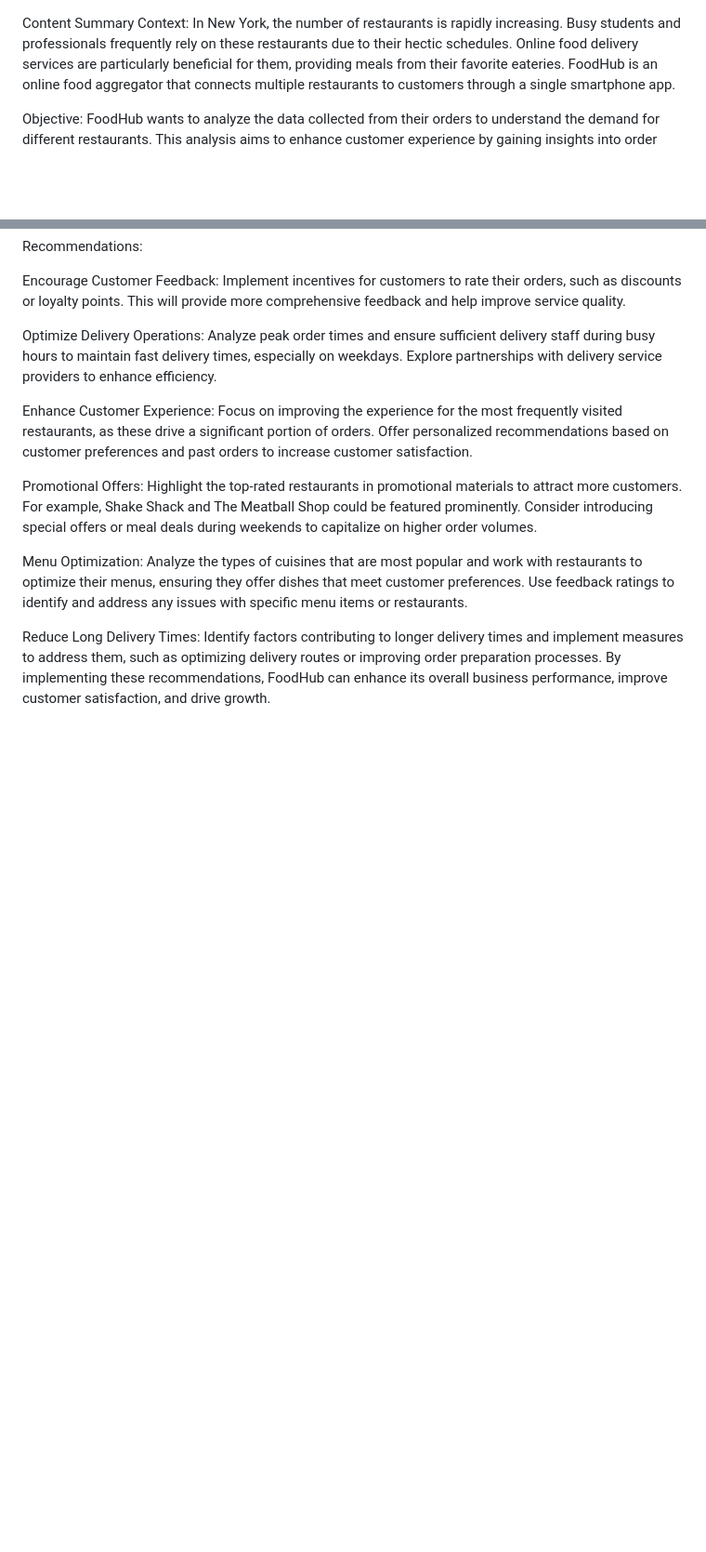
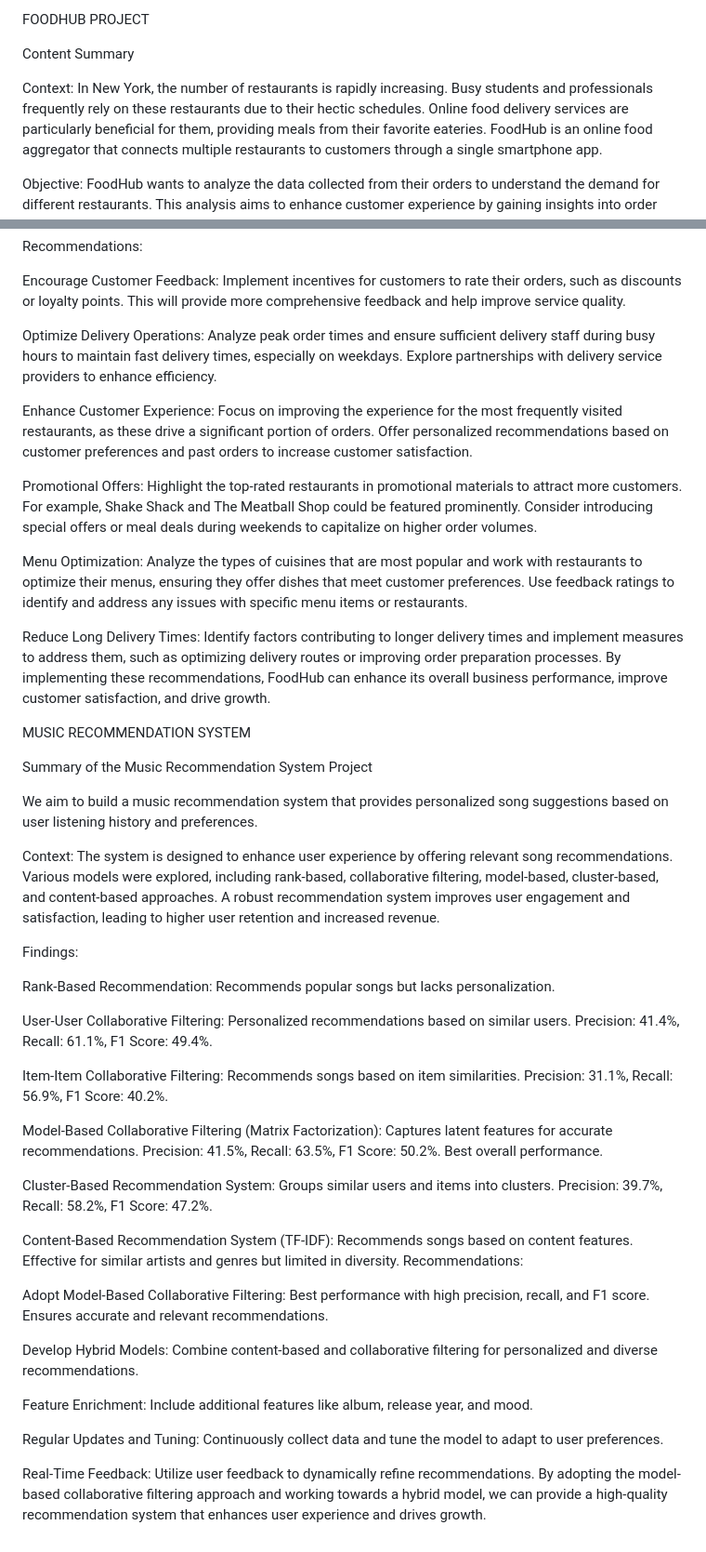
Before and after one commit to kaotickreeations/Portfolio-Repository, a Markdown page: README.md, 2 parts joined by grey strips. Shown at 93% size. Drawn GitHub-style; blank space fills up the shorter version.

```diff
--- a/README.md
+++ b/README.md
@@ -1,4 +1,7 @@
+FOODHUB PROJECT
+
 Content Summary
+
 Context: In New York, the number of restaurants is rapidly increasing. Busy students and professionals frequently rely on these restaurants due to their hectic schedules. Online food delivery services are particularly beneficial for them, providing meals from their favorite eateries. FoodHub is an online food aggregator that connects multiple restaurants to customers through a single smartphone app.
 
 Objective: FoodHub wants to analyze the data collected from their orders to understand the demand for different restaurants. This analysis aims to enhance customer experience by gaining insights into order patterns and preferences.
@@ -57,3 +60,57 @@ Use feedback ratings to identify and address any issues with specific menu items
 Reduce Long Delivery Times:
 Identify factors contributing to longer delivery times and implement measures to address them, such as optimizing delivery routes or improving order preparation processes.
 By implementing these recommendations, FoodHub can enhance its overall business performance, improve customer satisfaction, and drive growth.
+
+
+MUSIC RECOMMENDATION SYSTEM
+
+Summary of the Music Recommendation System Project
+
+We aim to build a music recommendation system that provides personalized song suggestions based on user listening history and preferences.
+
+Context: The system is designed to enhance user experience by offering relevant song recommendations. Various models were explored, including rank-based, collaborative filtering, model-based, cluster-based, and content-based approaches.
+A robust recommendation system improves user engagement and satisfaction, leading to higher user retention and increased revenue.
+
+Findings:
+
+Rank-Based Recommendation:
+Recommends popular songs but lacks personalization.
+
+User-User Collaborative Filtering:
+Personalized recommendations based on similar users.
+Precision: 41.4%, Recall: 61.1%, F1 Score: 49.4%.
+
+Item-Item Collaborative Filtering:
+Recommends songs based on item similarities.
+Precision: 31.1%, Recall: 56.9%, F1 Score: 40.2%.
+
+Model-Based Collaborative Filtering (Matrix Factorization):
+Captures latent features for accurate recommendations.
+Precision: 41.5%, Recall: 63.5%, F1 Score: 50.2%.
+Best overall performance.
+
+Cluster-Based Recommendation System:
+Groups similar users and items into clusters.
+Precision: 39.7%, Recall: 58.2%, F1 Score: 47.2%.
+
+Content-Based Recommendation System (TF-IDF):
+Recommends songs based on content features.
+Effective for similar artists and genres but limited in diversity.
+Recommendations:
+
+Adopt Model-Based Collaborative Filtering:
+Best performance with high precision, recall, and F1 score.
+Ensures accurate and relevant recommendations.
+
+Develop Hybrid Models:
+Combine content-based and collaborative filtering for personalized and diverse recommendations.
+
+Feature Enrichment:
+Include additional features like album, release year, and mood.
+
+Regular Updates and Tuning:
+Continuously collect data and tune the model to adapt to user preferences.
+
+Real-Time Feedback:
+Utilize user feedback to dynamically refine recommendations.
+By adopting the model-based collaborative filtering approach and working towards a hybrid model, we can provide a high-quality recommendation system that enhances user experience and drives growth.
```
